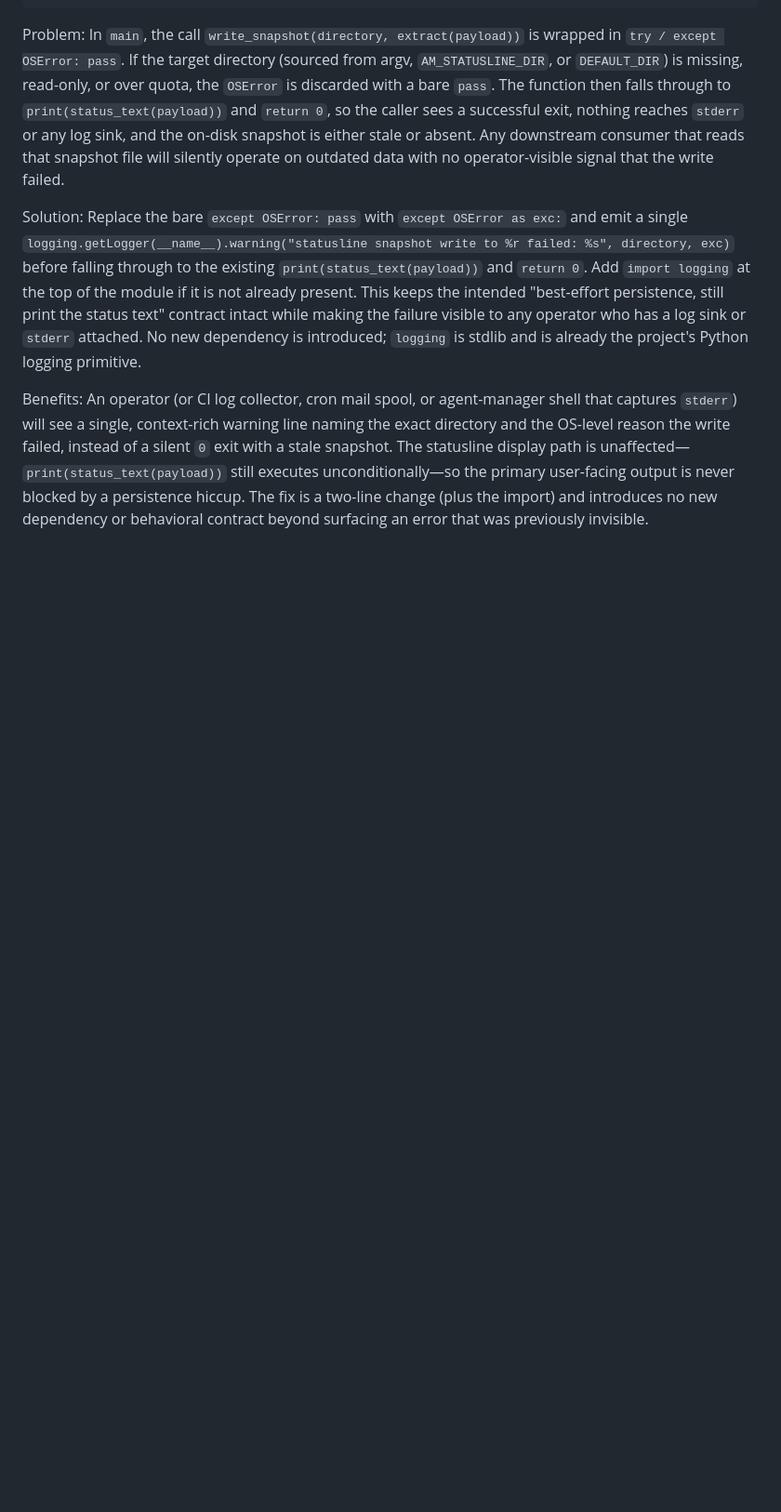
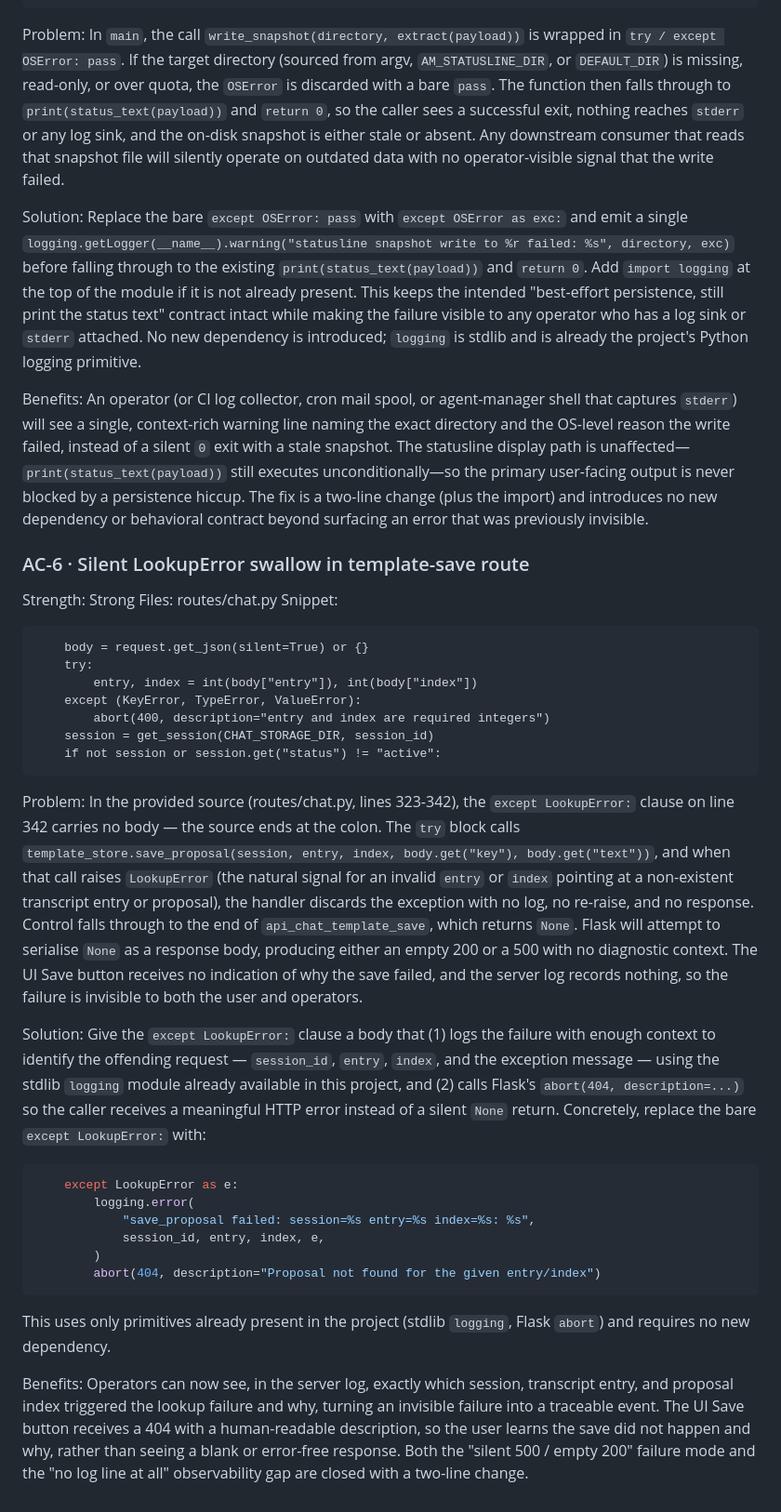
Before and after one commit to Grimmethy/agent-manager-chat-plugin, a Markdown page: Docs/OBSERVABILITY_FIX_CANDIDATES.md, the part around the change. Shown at 93% size. Rendered like a GitHub page; blank space fills up the shorter version.

Commit message:
Triage batch: 1 candidate-doc update(s)
- Observability triage: silent-catch-block — agent-manager-chat-plugin-am (routes/chat.py:335) (task observability-agent-manager-chat-plugin-am-silent-catch-block-routes-chat-py-335)

Task-Log: task-logs/observability-agent-manager-chat-plugin-am-silent-catch-block-routes-chat-py-335.json

Co-Authored-By: Local Model (qwen3.8:27b-q4_K_M) <noreply@agent-manager.local>

````diff
--- a/Docs/OBSERVABILITY_FIX_CANDIDATES.md
+++ b/Docs/OBSERVABILITY_FIX_CANDIDATES.md
@@ -114,3 +114,37 @@ Replace the bare `except OSError: pass` with `except OSError as exc:` and emit a
 
 Benefits:
 An operator (or CI log collector, cron mail spool, or agent-manager shell that captures `stderr`) will see a single, context-rich warning line naming the exact directory and the OS-level reason the write failed, instead of a silent `0` exit with a stale snapshot. The statusline display path is unaffected—`print(status_text(payload))` still executes unconditionally—so the primary user-facing output is never blocked by a persistence hiccup. The fix is a two-line change (plus the import) and introduces no new dependency or behavioral contract beyond surfacing an error that was previously invisible.
+
+### AC-6 · Silent LookupError swallow in template-save route
+Strength: Strong
+Files: routes/chat.py
+Snippet:
+```
+    body = request.get_json(silent=True) or {}
+    try:
+        entry, index = int(body["entry"]), int(body["index"])
+    except (KeyError, TypeError, ValueError):
+        abort(400, description="entry and index are required integers")
+    session = get_session(CHAT_STORAGE_DIR, session_id)
+    if not session or session.get("status") != "active":
+```
+
+Problem:
+In the provided source (routes/chat.py, lines 323-342), the `except LookupError:` clause on line 342 carries no body — the source ends at the colon. The `try` block calls `template_store.save_proposal(session, entry, index, body.get("key"), body.get("text"))`, and when that call raises `LookupError` (the natural signal for an invalid `entry` or `index` pointing at a non-existent transcript entry or proposal), the handler discards the exception with no log, no re-raise, and no response. Control falls through to the end of `api_chat_template_save`, which returns `None`. Flask will attempt to serialise `None` as a response body, producing either an empty 200 or a 500 with no diagnostic context. The UI Save button receives no indication of why the save failed, and the server log records nothing, so the failure is invisible to both the user and operators.
+
+Solution:
+Give the `except LookupError:` clause a body that (1) logs the failure with enough context to identify the offending request — `session_id`, `entry`, `index`, and the exception message — using the stdlib `logging` module already available in this project, and (2) calls Flask's `abort(404, description=...)` so the caller receives a meaningful HTTP error instead of a silent `None` return. Concretely, replace the bare `except LookupError:` with:
+
+```python
+    except LookupError as e:
+        logging.error(
+            "save_proposal failed: session=%s entry=%s index=%s: %s",
+            session_id, entry, index, e,
+        )
+        abort(404, description="Proposal not found for the given entry/index")
+```
+
+This uses only primitives already present in the project (stdlib `logging`, Flask `abort`) and requires no new dependency.
+
+Benefits:
+Operators can now see, in the server log, exactly which session, transcript entry, and proposal index triggered the lookup failure and why, turning an invisible failure into a traceable event. The UI Save button receives a 404 with a human-readable description, so the user learns the save did not happen and why, rather than seeing a blank or error-free response. Both the "silent 500 / empty 200" failure mode and the "no log line at all" observability gap are closed with a two-line change.
````
